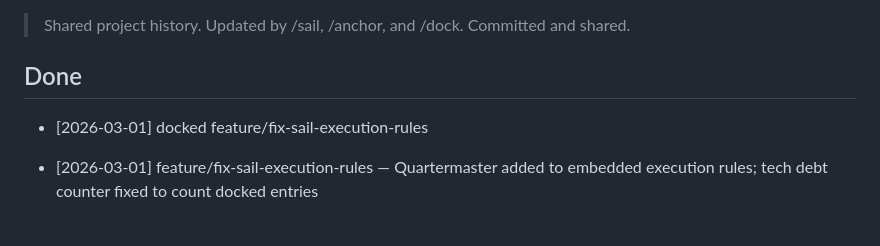
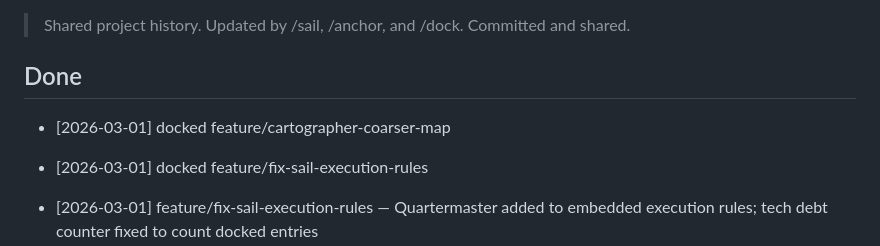
Before and after one commit to hmSchuller/tiller-ai, a Markdown page: changelog.md, the part around the change. Drawn GitHub-style; blank space fills up the shorter version.

Commit message:
update changelog: docked feature/cartographer-coarser-map

```diff
--- a/changelog.md
+++ b/changelog.md
@@ -4,6 +4,7 @@
 
 ## Done
 
+- [2026-03-01] docked feature/cartographer-coarser-map
 - [2026-03-01] docked feature/fix-sail-execution-rules
 - [2026-03-01] feature/fix-sail-execution-rules — Quartermaster added to embedded execution rules; tech debt counter fixed to count docked entries
 - [2026-03-01] docked feature/remove-compass
```
